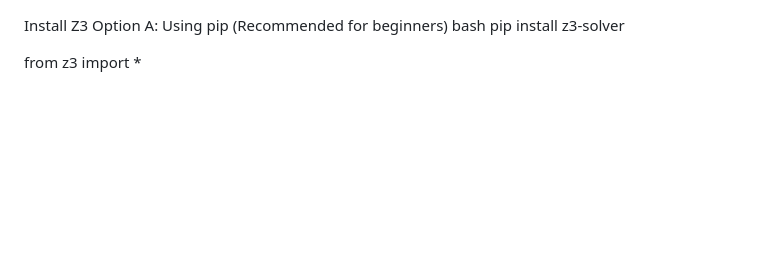
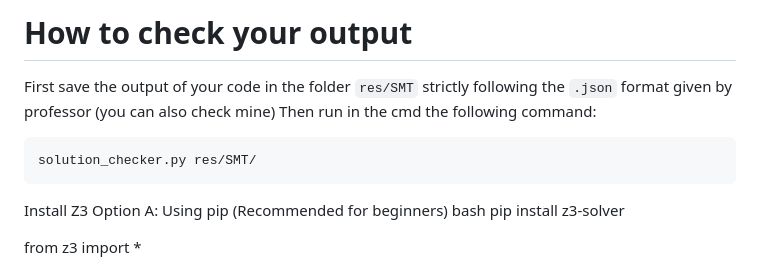
Before and after one commit to Jeanritah/CDMO-project-, a Markdown page: Z3_code.md, the part around the change. GitHub-like rendering; blank space fills up the shorter version.

Commit message:
instructions on how to use python checker

````diff
--- a/Z3_code.md
+++ b/Z3_code.md
@@ -1,3 +1,13 @@
+
+# How to check your output
+First save the output of your code in the folder `res/SMT` strictly following the `.json` format given by professor (you can also check mine)
+Then run in the cmd the following command:
+```bash
+solution_checker.py res/SMT/
+```
+
+
+
   Install Z3
 Option A: Using pip (Recommended for beginners)
 bash
````
